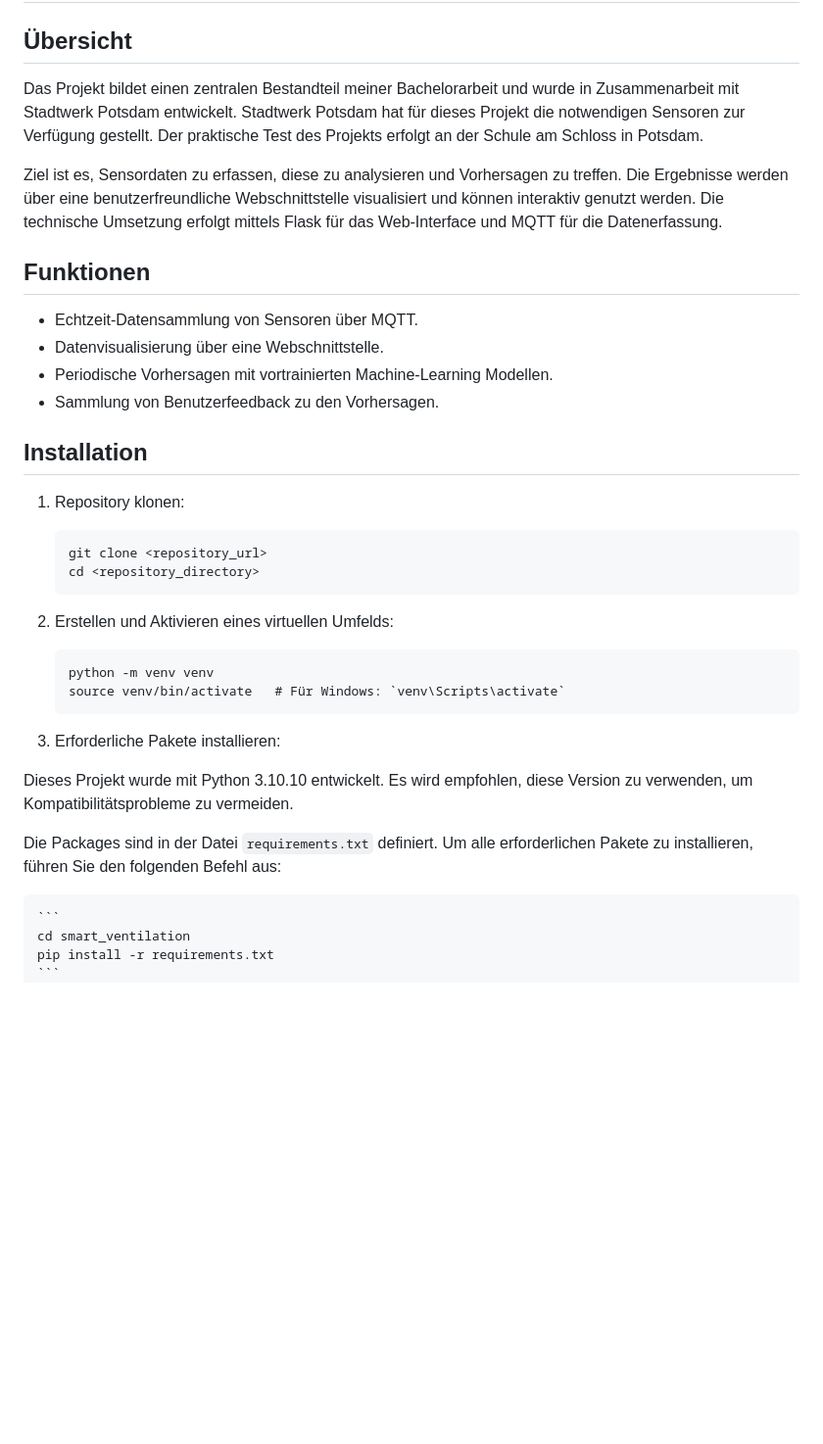
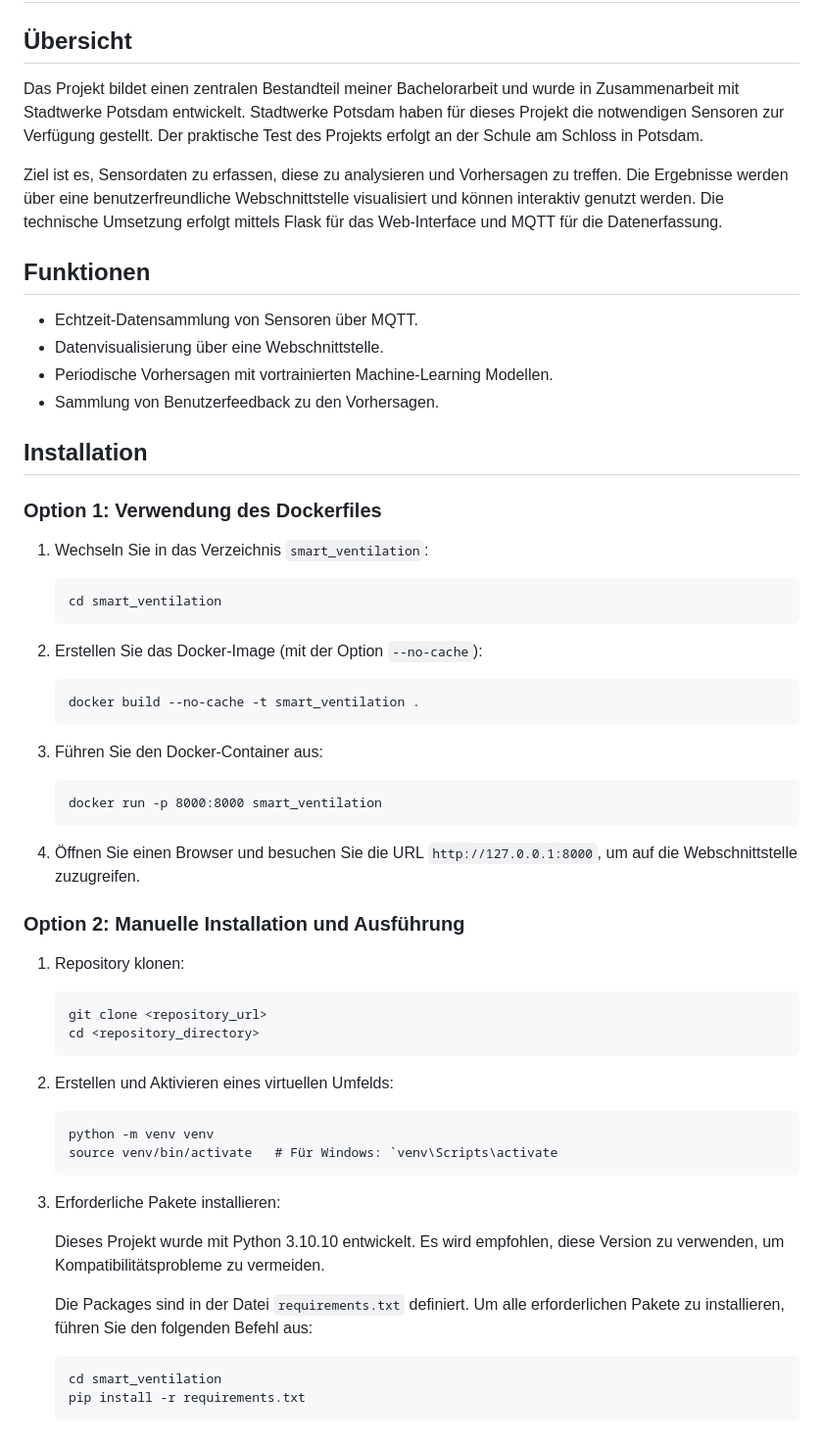
Before and after one commit to mudarshullar2/ventilation-optimization, a Markdown page: README.md, the part around the change printed below. Shown: that part at 98% size. Rendered like a GitHub page; blank space fills up the shorter version.

````diff
--- a/README.md
+++ b/README.md
@@ -2,7 +2,7 @@
 
 ## Übersicht
 
-Das Projekt bildet einen zentralen Bestandteil meiner Bachelorarbeit und wurde in Zusammenarbeit mit Stadtwerk Potsdam entwickelt. Stadtwerk Potsdam hat für dieses Projekt die notwendigen Sensoren zur Verfügung gestellt. Der praktische Test des Projekts erfolgt an der Schule am Schloss in Potsdam.
+Das Projekt bildet einen zentralen Bestandteil meiner Bachelorarbeit und wurde in Zusammenarbeit mit Stadtwerke Potsdam entwickelt. Stadtwerke Potsdam haben für dieses Projekt die notwendigen Sensoren zur Verfügung gestellt. Der praktische Test des Projekts erfolgt an der Schule am Schloss in Potsdam.
 
 Ziel ist es, Sensordaten zu erfassen, diese zu analysieren und Vorhersagen zu treffen. Die Ergebnisse werden über eine benutzerfreundliche Webschnittstelle visualisiert und können interaktiv genutzt werden. Die technische Umsetzung erfolgt mittels Flask für das Web-Interface und MQTT für die Datenerfassung.
 
@@ -15,6 +15,30 @@ Ziel ist es, Sensordaten zu erfassen, diese zu analysieren und Vorhersagen zu tr
 
 ## Installation
 
+### Option 1: Verwendung des Dockerfiles
+
+1. Wechseln Sie in das Verzeichnis `smart_ventilation`:
+
+    ```
+    cd smart_ventilation
+    ```
+
+2. Erstellen Sie das Docker-Image (mit der Option `--no-cache`):
+
+    ```
+    docker build --no-cache -t smart_ventilation .
+    ```
+
+3. Führen Sie den Docker-Container aus:
+
+    ```
+    docker run -p 8000:8000 smart_ventilation
+    ```
+
+4. Öffnen Sie einen Browser und besuchen Sie die URL `http://127.0.0.1:8000`, um auf die Webschnittstelle zuzugreifen.
+
+### Option 2: Manuelle Installation und Ausführung
+
 1. Repository klonen:
 
     ```
@@ -26,16 +50,16 @@ Ziel ist es, Sensordaten zu erfassen, diese zu analysieren und Vorhersagen zu tr
 
     ```
     python -m venv venv
-    source venv/bin/activate   # Für Windows: `venv\Scripts\activate`
+    source venv/bin/activate   # Für Windows: `venv\Scripts\activate
     ```
 
 3. Erforderliche Pakete installieren:
 
-Dieses Projekt wurde mit Python 3.10.10 entwickelt. Es wird empfohlen,
-diese Version zu verwenden, um Kompatibilitätsprobleme zu vermeiden.
+    Dieses Projekt wurde mit Python 3.10.10 entwickelt. Es wird empfohlen,
+    diese Version zu verwenden, um Kompatibilitätsprobleme zu vermeiden.
 
-Die Packages sind in der Datei `requirements.txt` definiert.
-Um alle erforderlichen Pakete zu installieren, führen Sie den folgenden Befehl aus:
+    Die Packages sind in der Datei `requirements.txt` definiert.
+    Um alle erforderlichen Pakete zu installieren, führen Sie den folgenden Befehl aus:
 
     ```
     cd smart_ventilation
````
Also changed, not shown: other parts of README.md (+24 -0 lines).
